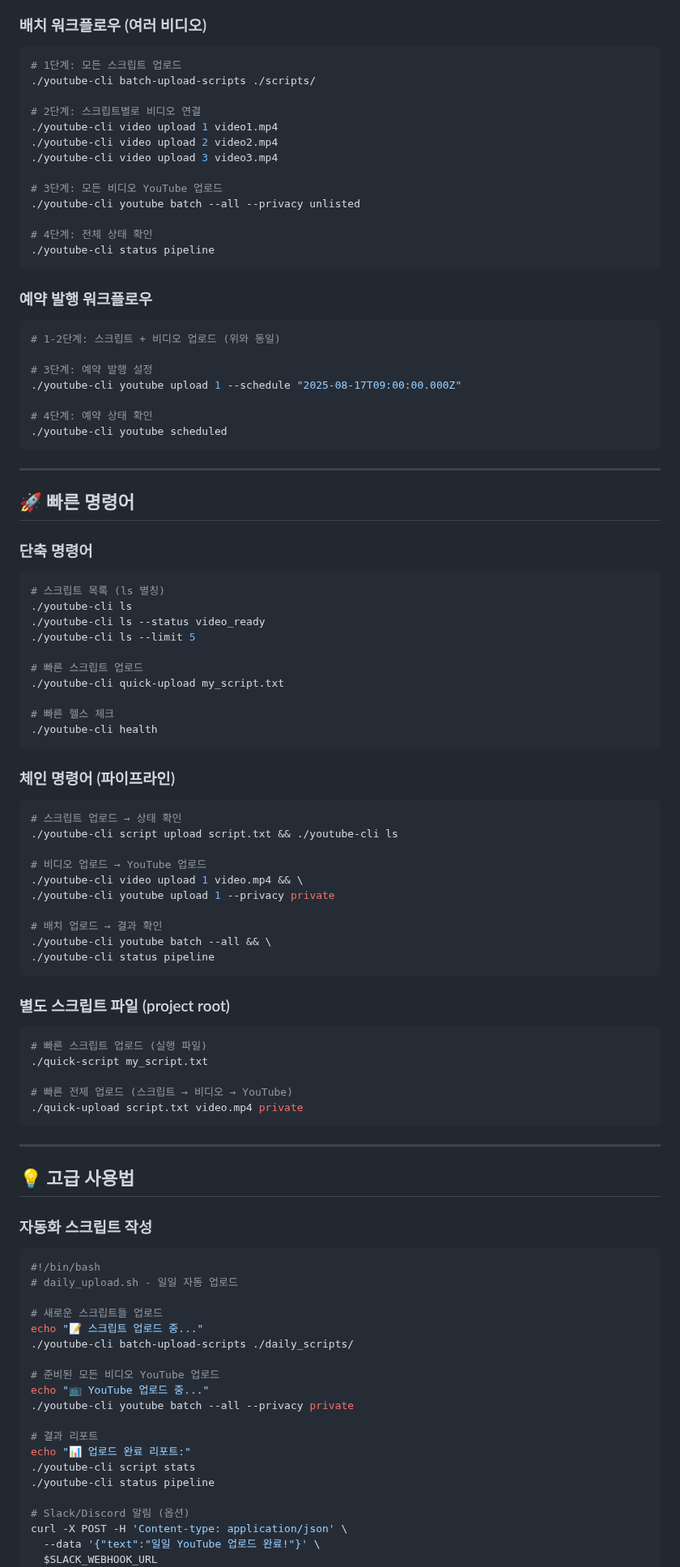
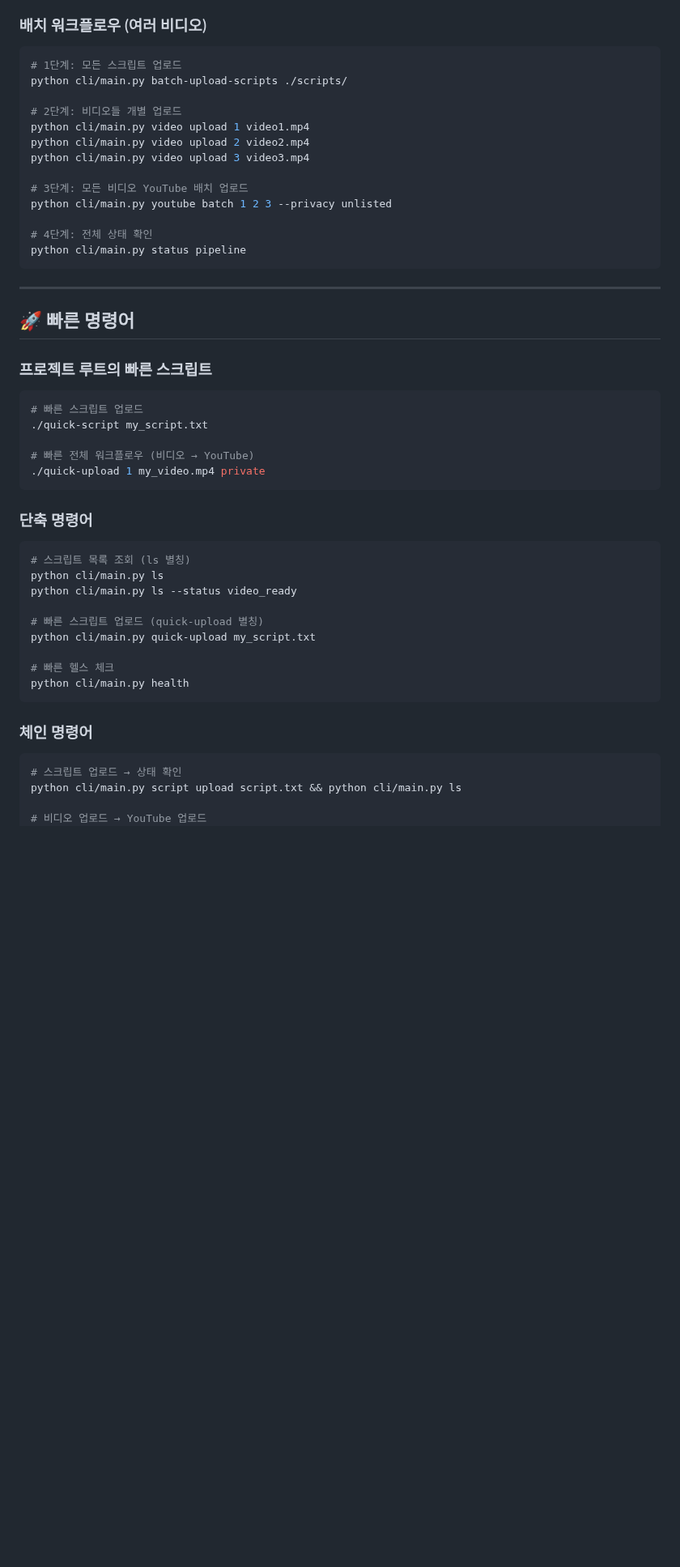
Before and after one commit to Ragtimelab/youtube-upload-automation, a Markdown page: docs/CLI_USAGE.md, the part around one of its changes. Shown at 81% size. GitHub-like rendering; blank space fills up the shorter version.

````diff
--- a/docs/CLI_USAGE.md
+++ b/docs/CLI_USAGE.md
@@ -345,97 +287,49 @@ chmod +x youtube-cli
 ### 배치 워크플로우 (여러 비디오)
 ```bash
 # 1단계: 모든 스크립트 업로드
-./youtube-cli batch-upload-scripts ./scripts/
+python cli/main.py batch-upload-scripts ./scripts/
 
-# 2단계: 스크립트별로 비디오 연결
-./youtube-cli video upload 1 video1.mp4
-./youtube-cli video upload 2 video2.mp4
-./youtube-cli video upload 3 video3.mp4
+# 2단계: 비디오들 개별 업로드
+python cli/main.py video upload 1 video1.mp4
+python cli/main.py video upload 2 video2.mp4
+python cli/main.py video upload 3 video3.mp4
 
-# 3단계: 모든 비디오 YouTube 업로드
-./youtube-cli youtube batch --all --privacy unlisted
+# 3단계: 모든 비디오 YouTube 배치 업로드
+python cli/main.py youtube batch 1 2 3 --privacy unlisted
 
 # 4단계: 전체 상태 확인
-./youtube-cli status pipeline
-```
-
-### 예약 발행 워크플로우
-```bash
-# 1-2단계: 스크립트 + 비디오 업로드 (위와 동일)
-
-# 3단계: 예약 발행 설정
-./youtube-cli youtube upload 1 --schedule "2025-08-17T09:00:00.000Z"
-
-# 4단계: 예약 상태 확인
-./youtube-cli youtube scheduled
+python cli/main.py status pipeline
 ```
 
 ---
 
 ## 🚀 빠른 명령어
 
+### 프로젝트 루트의 빠른 스크립트
+```bash
+# 빠른 스크립트 업로드
+./quick-script my_script.txt
+
+# 빠른 전체 워크플로우 (비디오 → YouTube)
+./quick-upload 1 my_video.mp4 private
+```
+
 ### 단축 명령어
 ```bash
-# 스크립트 목록 (ls 별칭)
-./youtube-cli ls
-./youtube-cli ls --status video_ready
-./youtube-cli ls --limit 5
+# 스크립트 목록 조회 (ls 별칭)
+python cli/main.py ls
+python cli/main.py ls --status video_ready
 
-# 빠른 스크립트 업로드
-./youtube-cli quick-upload my_script.txt
+# 빠른 스크립트 업로드 (quick-upload 별칭)
+python cli/main.py quick-upload my_script.txt
 
 # 빠른 헬스 체크
-./youtube-cli health
+python cli/main.py health
 ```
 
-### 체인 명령어 (파이프라인)
+### 체인 명령어
 ```bash
 # 스크립트 업로드 → 상태 확인
-./youtube-cli script upload script.txt && ./youtube-cli ls
+python cli/main.py script upload script.txt && python cli/main.py ls
 
 # 비디오 업로드 → YouTube 업로드
-./youtube-cli video upload 1 video.mp4 && \
-./youtube-cli youtube upload 1 --privacy private
-
-# 배치 업로드 → 결과 확인
-./youtube-cli youtube batch --all && \
-./youtube-cli status pipeline
-```
-
-### 별도 스크립트 파일 (project root)
-```bash
-# 빠른 스크립트 업로드 (실행 파일)
-./quick-script my_script.txt
-
-# 빠른 전체 업로드 (스크립트 → 비디오 → YouTube)
-./quick-upload script.txt video.mp4 private
-```
-
----
-
-## 💡 고급 사용법
-
-### 자동화 스크립트 작성
-```bash
-#!/bin/bash
-# daily_upload.sh - 일일 자동 업로드
-
-# 새로운 스크립트들 업로드
-echo "📝 스크립트 업로드 중..."
-./youtube-cli batch-upload-scripts ./daily_scripts/
-
-# 준비된 모든 비디오 YouTube 업로드
-echo "📺 YouTube 업로드 중..."
-./youtube-cli youtube batch --all --privacy private
-
-# 결과 리포트
-echo "📊 업로드 완료 리포트:"
-./youtube-cli script stats
-./youtube-cli status pipeline
-
-# Slack/Discord 알림 (옵션)
-curl -X POST -H 'Content-type: application/json' \
-  --data '{"text":"일일 YouTube 업로드 완료!"}' \
-  $SLACK_WEBHOOK_URL
-```
-
````
Also changed, not shown: other parts of docs/CLI_USAGE.md (+133 -278 lines), prompt.md (added).
